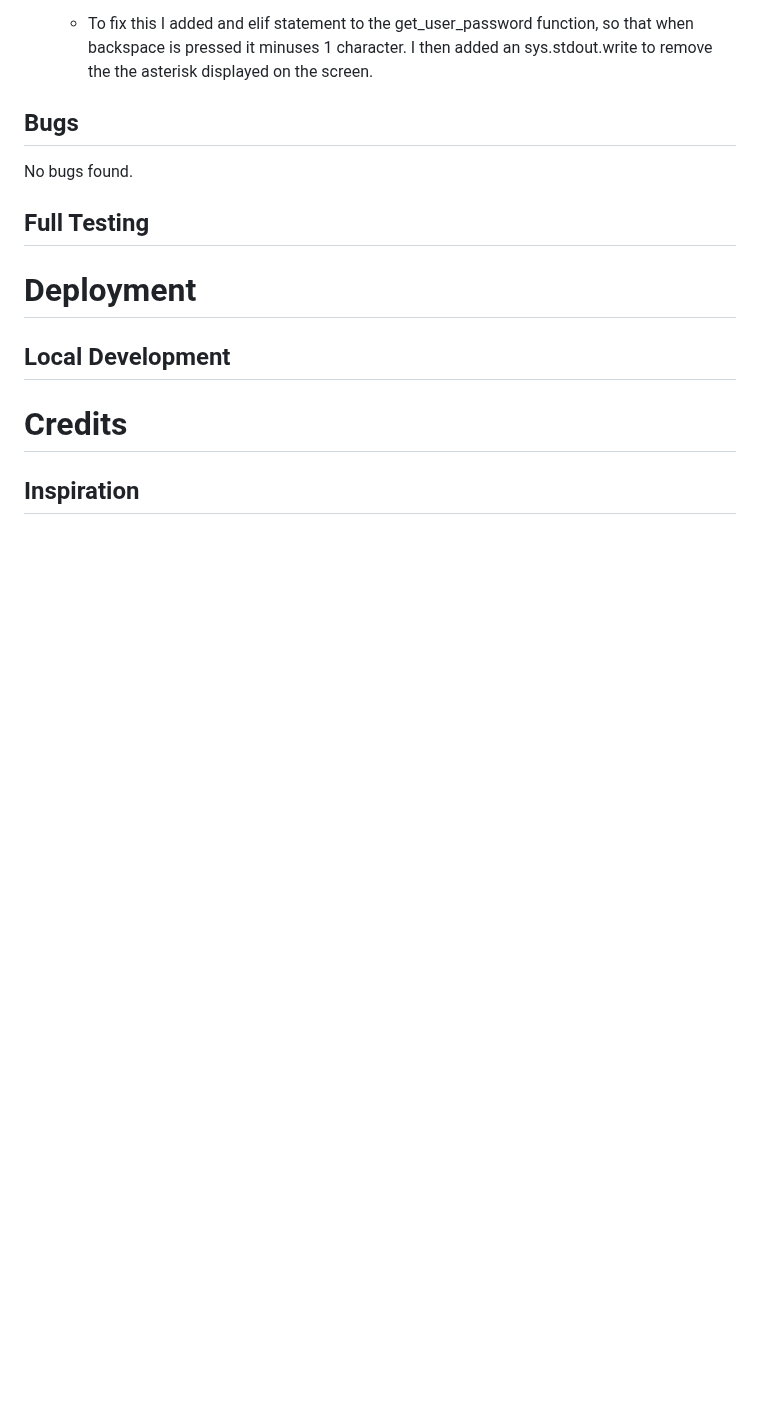
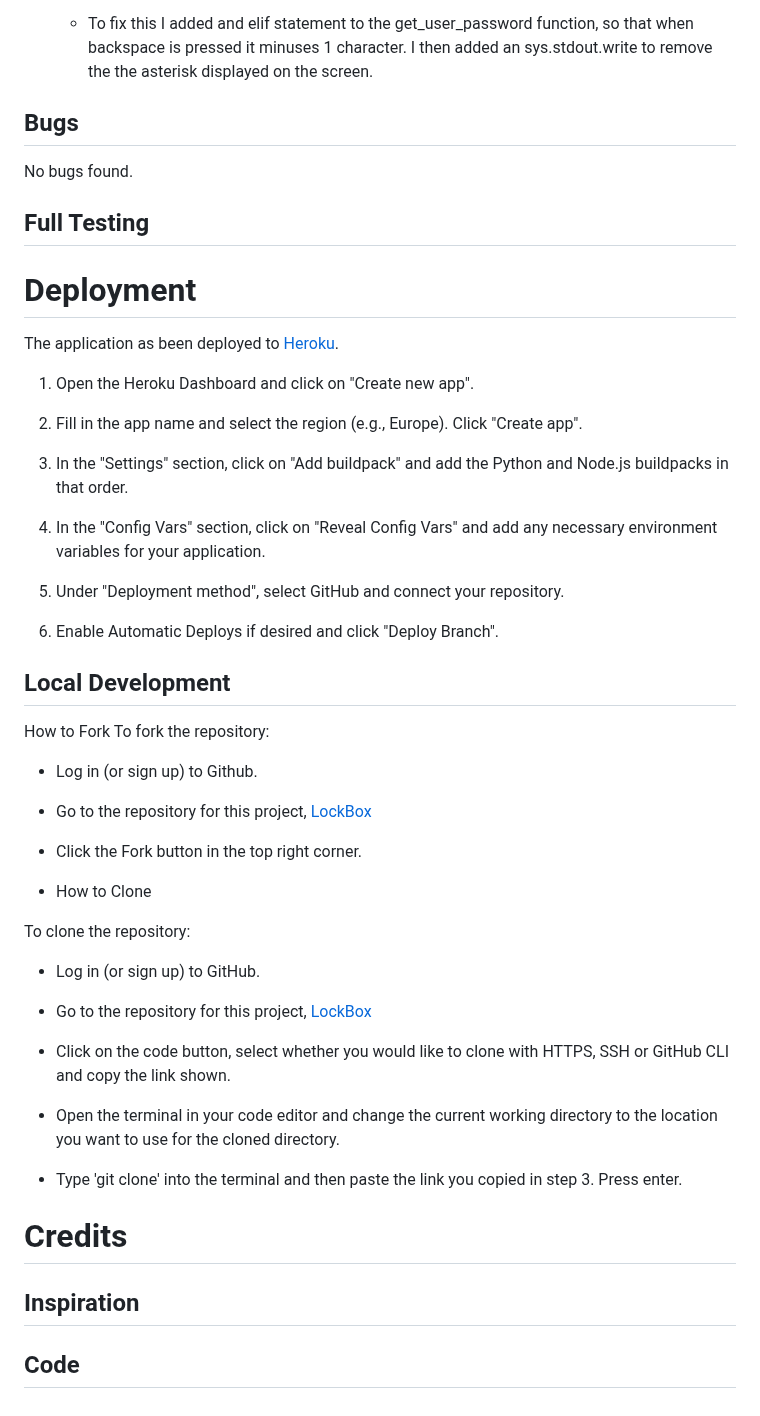
Before and after one commit to jflets/LockBox, a Markdown page: README.md, the part around one of its changes. Drawn GitHub-style; blank space fills up the shorter version.

Commit message:
Add content to deployment in README.md

```diff
--- a/README.md
+++ b/README.md
@@ -187,8 +187,46 @@ No bugs found.
 
 # Deployment
 
+The application as been deployed to [Heroku](https://heroku.com).
+
+1. Open the Heroku Dashboard and click on "Create new app".
+
+2. Fill in the app name and select the region (e.g., Europe). Click "Create app".
+
+3. In the "Settings" section, click on "Add buildpack" and add the Python and Node.js buildpacks in that order.
+
+4. In the "Config Vars" section, click on "Reveal Config Vars" and add any necessary environment variables for your application.
+
+5. Under "Deployment method", select GitHub and connect your repository.
+
+6. Enable Automatic Deploys if desired and click "Deploy Branch".
+
 ## Local Development
+
+How to Fork To fork the repository:
+
+- Log in (or sign up) to Github.
+
+- Go to the repository for this project, [LockBox](https://github.com/jflets/LockBox)
+
+- Click the Fork button in the top right corner.
+
+- How to Clone
+
+To clone the repository:
+
+- Log in (or sign up) to GitHub.
+
+- Go to the repository for this project, [LockBox](https://github.com/jflets/LockBox)
+
+- Click on the code button, select whether you would like to clone with HTTPS, SSH or GitHub CLI and copy the link shown.
+
+- Open the terminal in your code editor and change the current working directory to the location you want to use for the cloned directory.
+
+- Type 'git clone' into the terminal and then paste the link you copied in step 3. Press enter.
 
 # Credits
 
 ## Inspiration
+
+## Code
```
Also changed, not shown: other parts of README.md (+4 -4 lines).
